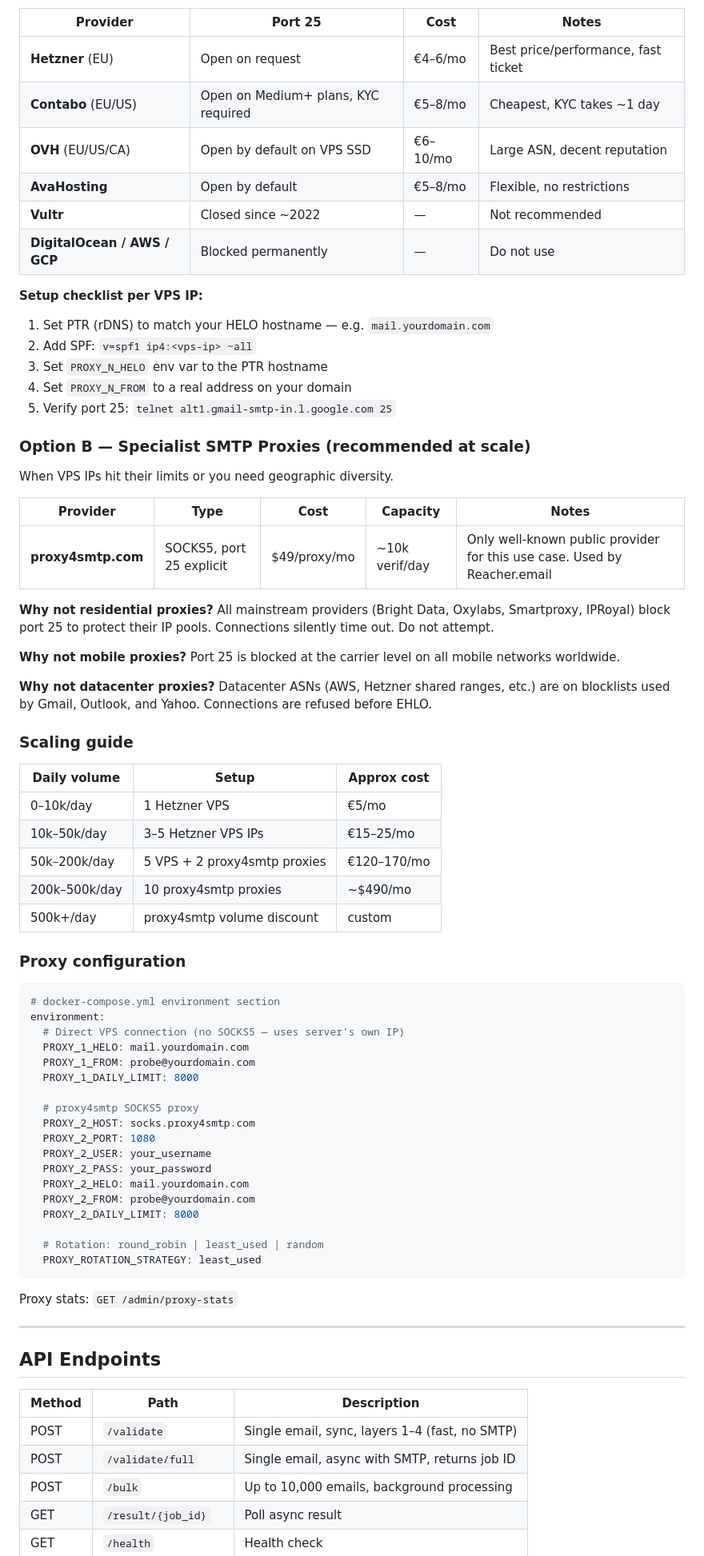
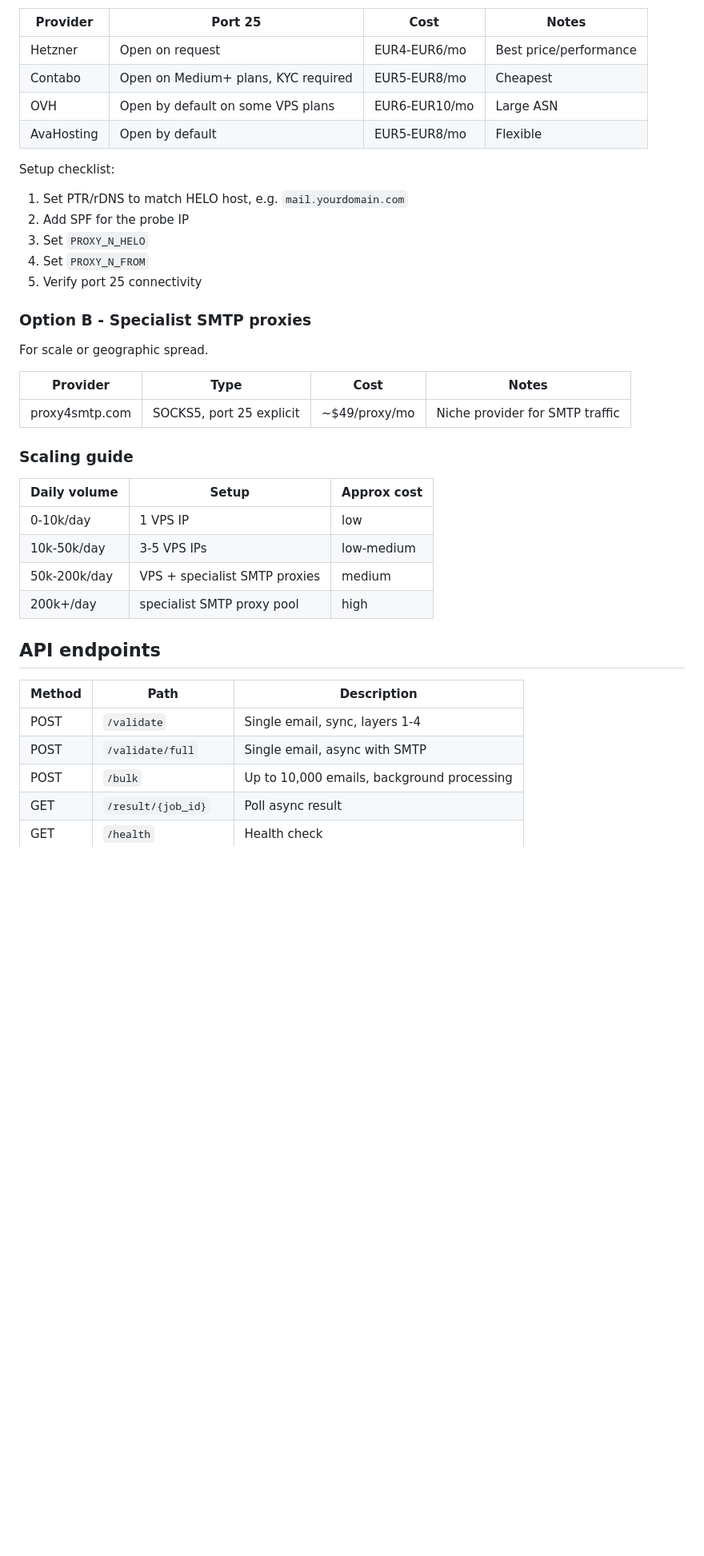
Before and after one commit to flowlessfoxreverse/ScrapperZuzikus, a Markdown page: emailvalidator/emailvalidator/README.md, the part around one of its changes. Shown at 80% size. Drawn GitHub-style; blank space fills up the shorter version.

````diff
--- a/emailvalidator/emailvalidator/README.md
+++ b/emailvalidator/emailvalidator/README.md
@@ -82,82 +255,41 @@ Own the IP, configure PTR/rDNS yourself, no per-verification cost.
 
 | Provider | Port 25 | Cost | Notes |
 |----------|---------|------|-------|
-| **Hetzner** (EU) | Open on request | €4–6/mo | Best price/performance, fast ticket |
-| **Contabo** (EU/US) | Open on Medium+ plans, KYC required | €5–8/mo | Cheapest, KYC takes ~1 day |
-| **OVH** (EU/US/CA) | Open by default on VPS SSD | €6–10/mo | Large ASN, decent reputation |
-| **AvaHosting** | Open by default | €5–8/mo | Flexible, no restrictions |
-| **Vultr** | Closed since ~2022 | — | Not recommended |
-| **DigitalOcean / AWS / GCP** | Blocked permanently | — | Do not use |
+| Hetzner | Open on request | EUR4-EUR6/mo | Best price/performance |
+| Contabo | Open on Medium+ plans, KYC required | EUR5-EUR8/mo | Cheapest |
+| OVH | Open by default on some VPS plans | EUR6-EUR10/mo | Large ASN |
+| AvaHosting | Open by default | EUR5-EUR8/mo | Flexible |
 
-**Setup checklist per VPS IP:**
-1. Set PTR (rDNS) to match your HELO hostname — e.g. `mail.yourdomain.com`
-2. Add SPF: `v=spf1 ip4:<vps-ip> ~all`
-3. Set `PROXY_N_HELO` env var to the PTR hostname
-4. Set `PROXY_N_FROM` to a real address on your domain
-5. Verify port 25: `telnet alt1.gmail-smtp-in.l.google.com 25`
+Setup checklist:
+1. Set PTR/rDNS to match HELO host, e.g. `mail.yourdomain.com`
+2. Add SPF for the probe IP
+3. Set `PROXY_N_HELO`
+4. Set `PROXY_N_FROM`
+5. Verify port 25 connectivity
 
-### Option B — Specialist SMTP Proxies (recommended at scale)
+### Option B - Specialist SMTP proxies
 
-When VPS IPs hit their limits or you need geographic diversity.
+For scale or geographic spread.
 
-| Provider | Type | Cost | Capacity | Notes |
-|----------|------|------|----------|-------|
-| **proxy4smtp.com** | SOCKS5, port 25 explicit | $49/proxy/mo | ~10k verif/day | Only well-known public provider for this use case. Used by Reacher.email |
-
-**Why not residential proxies?**
-All mainstream providers (Bright Data, Oxylabs, Smartproxy, IPRoyal) block port 25
-to protect their IP pools. Connections silently time out. Do not attempt.
-
-**Why not mobile proxies?**
-Port 25 is blocked at the carrier level on all mobile networks worldwide.
-
-**Why not datacenter proxies?**
-Datacenter ASNs (AWS, Hetzner shared ranges, etc.) are on blocklists used by Gmail,
-Outlook, and Yahoo. Connections are refused before EHLO.
+| Provider | Type | Cost | Notes |
+|----------|------|------|-------|
+| proxy4smtp.com | SOCKS5, port 25 explicit | ~$49/proxy/mo | Niche provider for SMTP traffic |
 
 ### Scaling guide
 
 | Daily volume | Setup | Approx cost |
 |-------------|-------|-------------|
-| 0–10k/day | 1 Hetzner VPS | €5/mo |
-| 10k–50k/day | 3–5 Hetzner VPS IPs | €15–25/mo |
-| 50k–200k/day | 5 VPS + 2 proxy4smtp proxies | €120–170/mo |
-| 200k–500k/day | 10 proxy4smtp proxies | ~$490/mo |
-| 500k+/day | proxy4smtp volume discount | custom |
+| 0-10k/day | 1 VPS IP | low |
+| 10k-50k/day | 3-5 VPS IPs | low-medium |
+| 50k-200k/day | VPS + specialist SMTP proxies | medium |
+| 200k+/day | specialist SMTP proxy pool | high |
 
-### Proxy configuration
-
-```yaml
-# docker-compose.yml environment section
-environment:
-  # Direct VPS connection (no SOCKS5 — uses server's own IP)
-  PROXY_1_HELO: mail.yourdomain.com
-  PROXY_1_FROM: probe@yourdomain.com
-  PROXY_1_DAILY_LIMIT: 8000
-
-  # proxy4smtp SOCKS5 proxy
-  PROXY_2_HOST: socks.proxy4smtp.com
-  PROXY_2_PORT: 1080
-  PROXY_2_USER: your_username
-  PROXY_2_PASS: your_password
-  PROXY_2_HELO: mail.yourdomain.com
-  PROXY_2_FROM: probe@yourdomain.com
-  PROXY_2_DAILY_LIMIT: 8000
-
-  # Rotation: round_robin | least_used | random
-  PROXY_ROTATION_STRATEGY: least_used
-```
-
-Proxy stats: `GET /admin/proxy-stats`
-
----
-
-## API Endpoints
+## API endpoints
 
 | Method | Path | Description |
 |--------|------|-------------|
-| POST | `/validate` | Single email, sync, layers 1–4 (fast, no SMTP) |
-| POST | `/validate/full` | Single email, async with SMTP, returns job ID |
+| POST | `/validate` | Single email, sync, layers 1-4 |
+| POST | `/validate/full` | Single email, async with SMTP |
 | POST | `/bulk` | Up to 10,000 emails, background processing |
 | GET | `/result/{job_id}` | Poll async result |
 | GET | `/health` | Health check |
````
Also changed, not shown: other parts of emailvalidator/emailvalidator/README.md (+216 -43 lines), MICROSERVICES.md (added, +163 -0 lines).
